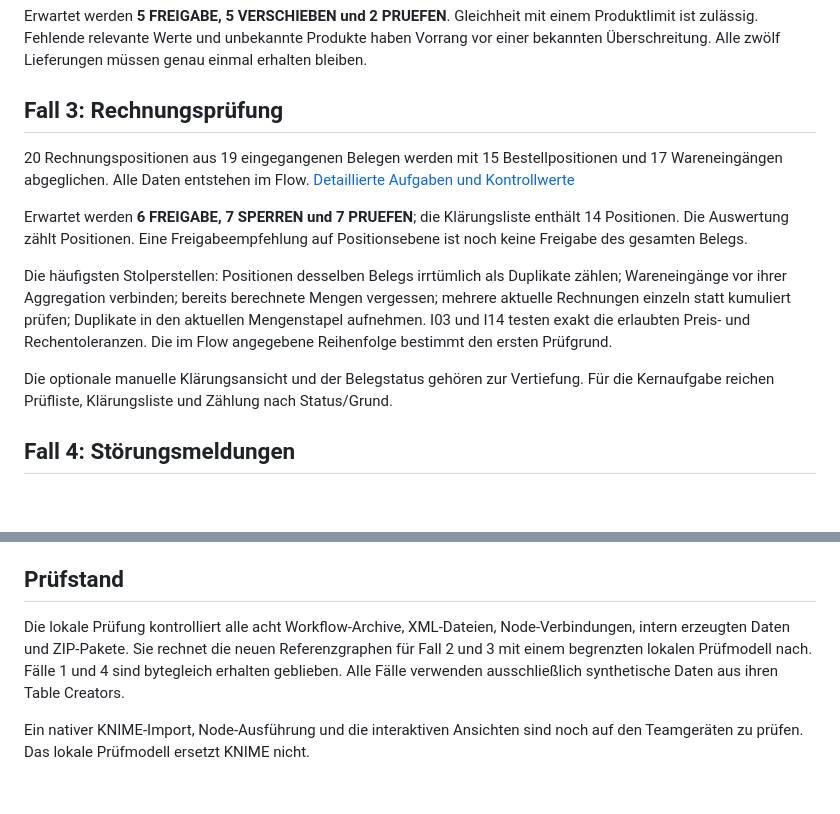
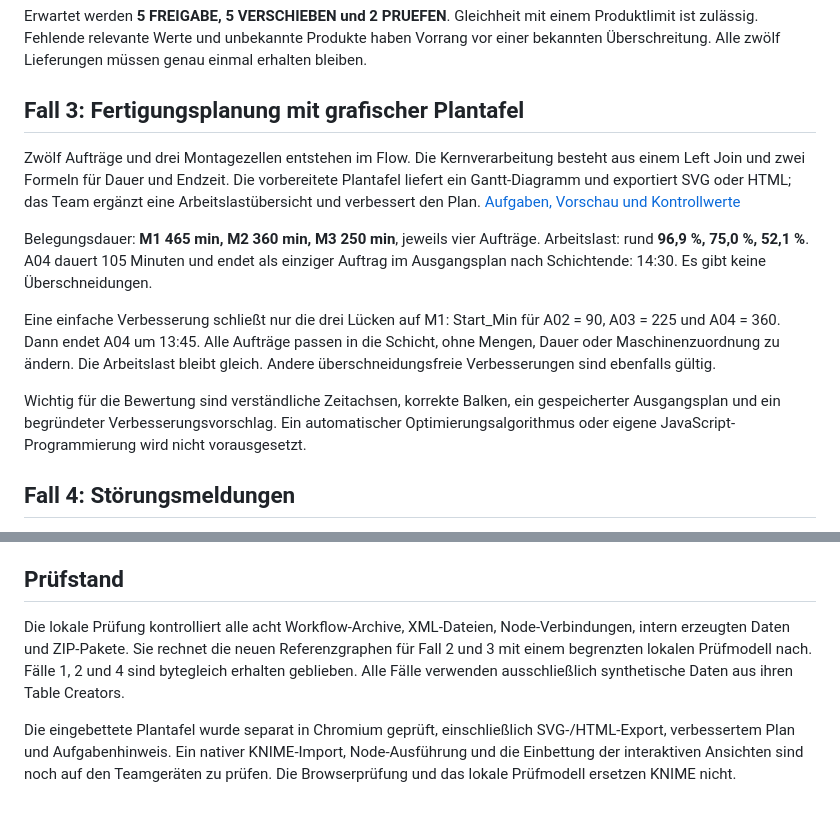
Before and after one commit to DannyATPowerBI/KINMEathon, a Markdown page: docs/Moderation.md, 2 parts joined by grey strips. Drawn GitHub-style; blank space fills up the shorter version.

```diff
--- a/docs/Moderation.md
+++ b/docs/Moderation.md
@@ -14,15 +14,15 @@ Zwölf Lieferungen werden mit drei Produktstammsätzen und 48 im Flow erzeugten
 
 Erwartet werden **5 FREIGABE, 5 VERSCHIEBEN und 2 PRUEFEN**. Gleichheit mit einem Produktlimit ist zulässig. Fehlende relevante Werte und unbekannte Produkte haben Vorrang vor einer bekannten Überschreitung. Alle zwölf Lieferungen müssen genau einmal erhalten bleiben.
 
-## Fall 3: Rechnungsprüfung
+## Fall 3: Fertigungsplanung mit grafischer Plantafel
 
-20 Rechnungspositionen aus 19 eingegangenen Belegen werden mit 15 Bestellpositionen und 17 Wareneingängen abgeglichen. Alle Daten entstehen im Flow. [Detaillierte Aufgaben und Kontrollwerte](03_Rechnungspruefung.md)
+Zwölf Aufträge und drei Montagezellen entstehen im Flow. Die Kernverarbeitung besteht aus einem Left Join und zwei Formeln für Dauer und Endzeit. Die vorbereitete Plantafel liefert ein Gantt-Diagramm und exportiert SVG oder HTML; das Team ergänzt eine Arbeitslastübersicht und verbessert den Plan. [Aufgaben, Vorschau und Kontrollwerte](03_Fertigungsplanung.md)
 
-Erwartet werden **6 FREIGABE, 7 SPERREN und 7 PRUEFEN**; die Klärungsliste enthält 14 Positionen. Die Auswertung zählt Positionen. Eine Freigabeempfehlung auf Positionsebene ist noch keine Freigabe des gesamten Belegs.
+Belegungsdauer: **M1 465 min, M2 360 min, M3 250 min**, jeweils vier Aufträge. Arbeitslast: rund **96,9 %, 75,0 %, 52,1 %**. A04 dauert 105 Minuten und endet als einziger Auftrag im Ausgangsplan nach Schichtende: 14:30. Es gibt keine Überschneidungen.
 
-Die häufigsten Stolperstellen: Positionen desselben Belegs irrtümlich als Duplikate zählen; Wareneingänge vor ihrer Aggregation verbinden; bereits berechnete Mengen vergessen; mehrere aktuelle Rechnungen einzeln statt kumuliert prüfen; Duplikate in den aktuellen Mengenstapel aufnehmen. I03 und I14 testen exakt die erlaubten Preis- und Rechentoleranzen. Die im Flow angegebene Reihenfolge bestimmt den ersten Prüfgrund.
+Eine einfache Verbesserung schließt nur die drei Lücken auf M1: Start_Min für A02 = 90, A03 = 225 und A04 = 360. Dann endet A04 um 13:45. Alle Aufträge passen in die Schicht, ohne Mengen, Dauer oder Maschinenzuordnung zu ändern. Die Arbeitslast bleibt gleich. Andere überschneidungsfreie Verbesserungen sind ebenfalls gültig.
 
-Die optionale manuelle Klärungsansicht und der Belegstatus gehören zur Vertiefung. Für die Kernaufgabe reichen Prüfliste, Klärungsliste und Zählung nach Status/Grund.
+Wichtig für die Bewertung sind verständliche Zeitachsen, korrekte Balken, ein gespeicherter Ausgangsplan und ein begründeter Verbesserungsvorschlag. Ein automatischer Optimierungsalgorithmus oder eigene JavaScript-Programmierung wird nicht vorausgesetzt.
 
 ## Fall 4: Störungsmeldungen
 
@@ -53,6 +53,6 @@ Zusatzaufgaben können bei Punktgleichheit entscheiden. Ein Reset erzeugt den de
 
 ## Prüfstand
 
-Die lokale Prüfung kontrolliert alle acht Workflow-Archive, XML-Dateien, Node-Verbindungen, intern erzeugten Daten und ZIP-Pakete. Sie rechnet die neuen Referenzgraphen für Fall 2 und 3 mit einem begrenzten lokalen Prüfmodell nach. Fälle 1 und 4 sind bytegleich erhalten geblieben. Alle Fälle verwenden ausschließlich synthetische Daten aus ihren Table Creators.
+Die lokale Prüfung kontrolliert alle acht Workflow-Archive, XML-Dateien, Node-Verbindungen, intern erzeugten Daten und ZIP-Pakete. Sie rechnet die neuen Referenzgraphen für Fall 2 und 3 mit einem begrenzten lokalen Prüfmodell nach. Fälle 1, 2 und 4 sind bytegleich erhalten geblieben. Alle Fälle verwenden ausschließlich synthetische Daten aus ihren Table Creators.
 
-Ein nativer KNIME-Import, Node-Ausführung und die interaktiven Ansichten sind noch auf den Teamgeräten zu prüfen. Das lokale Prüfmodell ersetzt KNIME nicht.
+Die eingebettete Plantafel wurde separat in Chromium geprüft, einschließlich SVG-/HTML-Export, verbessertem Plan und Aufgabenhinweis. Ein nativer KNIME-Import, Node-Ausführung und die Einbettung der interaktiven Ansichten sind noch auf den Teamgeräten zu prüfen. Die Browserprüfung und das lokale Prüfmodell ersetzen KNIME nicht.
```
Also changed, not shown: README.md (+9 -5 lines), docs/03_Fertigungsplanung.md (added, +83 -0 lines), docs/03_Rechnungspruefung.md (deleted, +0 -81 lines), docs/images/03_Plantafel.png (added), 10 other files.
